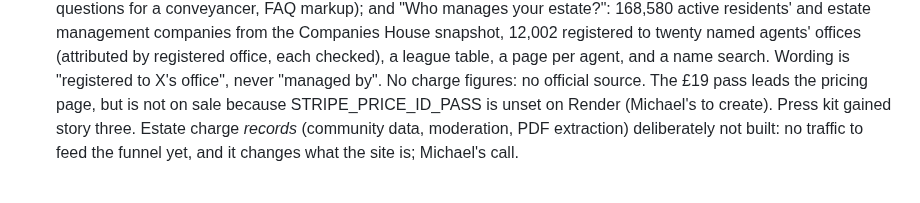
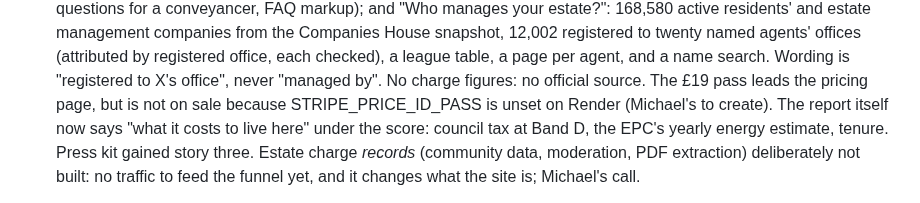
Before and after one commit to mrngmkmichael-cell/propertyvalue, a Markdown page: docs/BRAINSTORM_LOG.md, the part around the change. GitHub-like rendering.

Commit message:
Log the report's running-costs line

```diff
--- a/docs/BRAINSTORM_LOG.md
+++ b/docs/BRAINSTORM_LOG.md
@@ -22,6 +22,8 @@ the local Claude session as things ship. Newest first.
   office", never "managed by". No charge figures: no official source.
   The £19 pass leads the pricing page, but is not on sale because
   STRIPE_PRICE_ID_PASS is unset on Render (Michael's to create).
+  The report itself now says "what it costs to live here" under the
+  score: council tax at Band D, the EPC's yearly energy estimate, tenure.
   Press kit gained story three. Estate charge *records* (community data,
   moderation, PDF extraction) deliberately not built: no traffic to feed
   the funnel yet, and it changes what the site is; Michael's call.
```
